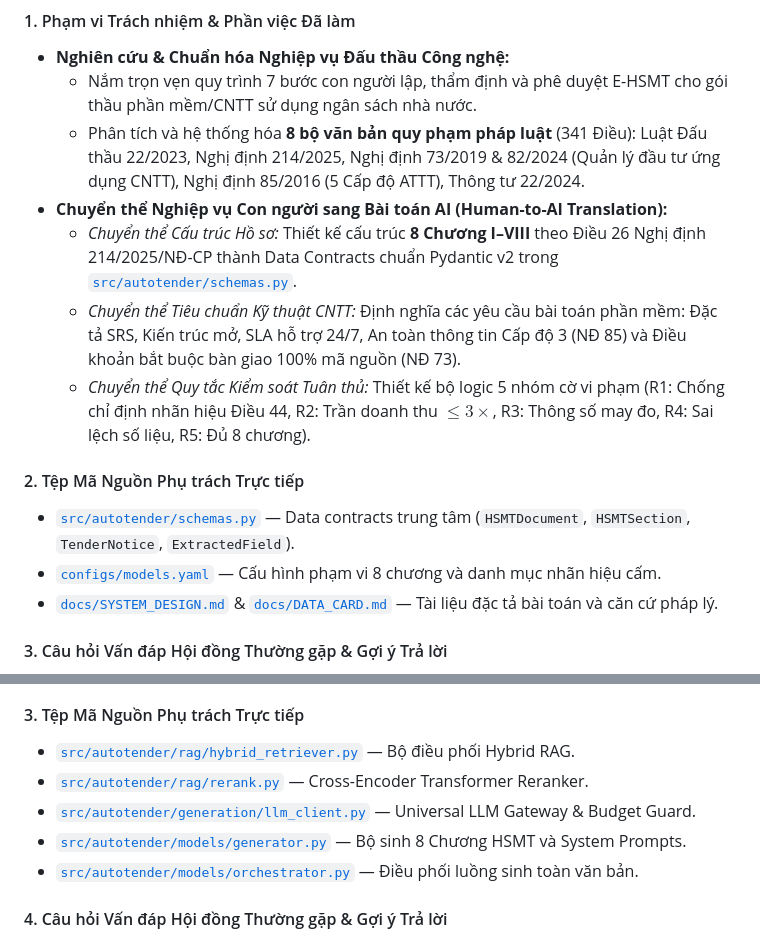
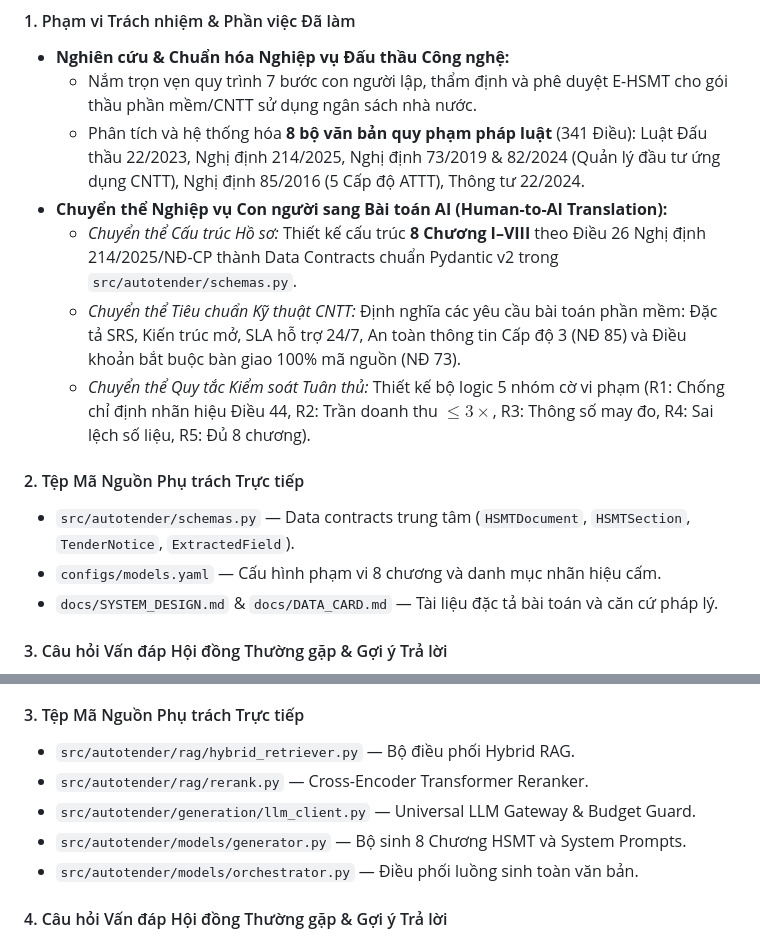
Before and after one commit to dannd/autotender-vn, a Markdown page: reports/PHAN_CONG_NHIEM_VU_VA_LY_THUYET_5_THANH_VIEN.md, 2 parts joined by grey strips. Rendered like a GitHub page.

```diff
--- a/reports/PHAN_CONG_NHIEM_VU_VA_LY_THUYET_5_THANH_VIEN.md
+++ b/reports/PHAN_CONG_NHIEM_VU_VA_LY_THUYET_5_THANH_VIEN.md
@@ -113,14 +113,14 @@ AutoTender-VN được thiết kế theo mô hình **Deterministic Multi-Stage O
   * Nắm trọn vẹn quy trình 7 bước con người lập, thẩm định và phê duyệt E-HSMT cho gói thầu phần mềm/CNTT sử dụng ngân sách nhà nước.
   * Phân tích và hệ thống hóa **8 bộ văn bản quy phạm pháp luật** (341 Điều): Luật Đấu thầu 22/2023, Nghị định 214/2025, Nghị định 73/2019 & 82/2024 (Quản lý đầu tư ứng dụng CNTT), Nghị định 85/2016 (5 Cấp độ ATTT), Thông tư 22/2024.
 * **Chuyển thể Nghiệp vụ Con người sang Bài toán AI (Human-to-AI Translation):**
-  * *Chuyển thể Cấu trúc Hồ sơ:* Thiết kế cấu trúc **8 Chương I–VIII** theo Điều 26 Nghị định 214/2025/NĐ-CP thành Data Contracts chuẩn Pydantic v2 trong [`src/autotender/schemas.py`](src/autotender/schemas.py).
+  * *Chuyển thể Cấu trúc Hồ sơ:* Thiết kế cấu trúc **8 Chương I–VIII** theo Điều 26 Nghị định 214/2025/NĐ-CP thành Data Contracts chuẩn Pydantic v2 trong `src/autotender/schemas.py`.
   * *Chuyển thể Tiêu chuẩn Kỹ thuật CNTT:* Định nghĩa các yêu cầu bài toán phần mềm: Đặc tả SRS, Kiến trúc mở, SLA hỗ trợ 24/7, An toàn thông tin Cấp độ 3 (NĐ 85) và Điều khoản bắt buộc bàn giao 100% mã nguồn (NĐ 73).
   * *Chuyển thể Quy tắc Kiểm soát Tuân thủ:* Thiết kế bộ logic 5 nhóm cờ vi phạm (R1: Chống chỉ định nhãn hiệu Điều 44, R2: Trần doanh thu $\le 3\times$, R3: Thông số may đo, R4: Sai lệch số liệu, R5: Đủ 8 chương).
 
 #### 2. Tệp Mã Nguồn Phụ trách Trực tiếp
-* [`src/autotender/schemas.py`](src/autotender/schemas.py) — Data contracts trung tâm (`HSMTDocument`, `HSMTSection`, `TenderNotice`, `ExtractedField`).
-* [`configs/models.yaml`](configs/models.yaml) — Cấu hình phạm vi 8 chương và danh mục nhãn hiệu cấm.
-* [`docs/SYSTEM_DESIGN.md`](docs/SYSTEM_DESIGN.md) & [`docs/DATA_CARD.md`](docs/DATA_CARD.md) — Tài liệu đặc tả bài toán và căn cứ pháp lý.
+* `src/autotender/schemas.py` — Data contracts trung tâm (`HSMTDocument`, `HSMTSection`, `TenderNotice`, `ExtractedField`).
+* `configs/models.yaml` — Cấu hình phạm vi 8 chương và danh mục nhãn hiệu cấm.
+* `docs/SYSTEM_DESIGN.md` & `docs/DATA_CARD.md` — Tài liệu đặc tả bài toán và căn cứ pháp lý.
 
 #### 3. Câu hỏi Vấn đáp Hội đồng Thường gặp & Gợi ý Trả lời
 * **Q: Vai trò của bạn trong dự án là gì? Dự án đã giải quyết bài toán nghiệp vụ thực tế như thế nào?**
@@ -213,11 +213,11 @@ AutoTender-VN được thiết kế theo mô hình **Deterministic Multi-Stage O
 * **Decoder-only Transformer & In-Context Learning:** Cơ chế Masked Multi-Head Attention, RoPE, KV-Caching và Grounded Context Injection.
 
 #### 3. Tệp Mã Nguồn Phụ trách Trực tiếp
-* [`src/autotender/rag/hybrid_retriever.py`](src/autotender/rag/hybrid_retriever.py) — Bộ điều phối Hybrid RAG.
-* [`src/autotender/rag/rerank.py`](src/autotender/rag/rerank.py) — Cross-Encoder Transformer Reranker.
-* [`src/autotender/generation/llm_client.py`](src/autotender/generation/llm_client.py) — Universal LLM Gateway & Budget Guard.
-* [`src/autotender/models/generator.py`](src/autotender/models/generator.py) — Bộ sinh 8 Chương HSMT và System Prompts.
-* [`src/autotender/models/orchestrator.py`](src/autotender/models/orchestrator.py) — Điều phối luồng sinh toàn văn bản.
+* `src/autotender/rag/hybrid_retriever.py` — Bộ điều phối Hybrid RAG.
+* `src/autotender/rag/rerank.py` — Cross-Encoder Transformer Reranker.
+* `src/autotender/generation/llm_client.py` — Universal LLM Gateway & Budget Guard.
+* `src/autotender/models/generator.py` — Bộ sinh 8 Chương HSMT và System Prompts.
+* `src/autotender/models/orchestrator.py` — Điều phối luồng sinh toàn văn bản.
 
 #### 4. Câu hỏi Vấn đáp Hội đồng Thường gặp & Gợi ý Trả lời
 * **Q: Tại sao nhóm không sử dụng kiến trúc Autonomous Agentic LLM tự gọi Tool (Function Calling/ReAct) mà dùng Deterministic Orchestrator?**
```
Also changed, not shown: other parts of reports/PHAN_CONG_NHIEM_VU_VA_LY_THUYET_5_THANH_VIEN.md (+17 -17 lines).
